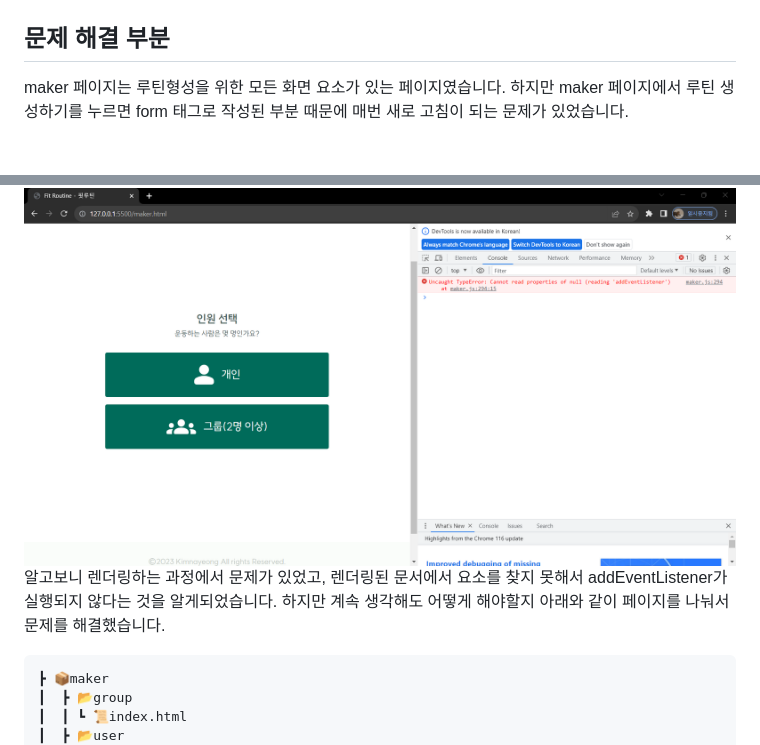
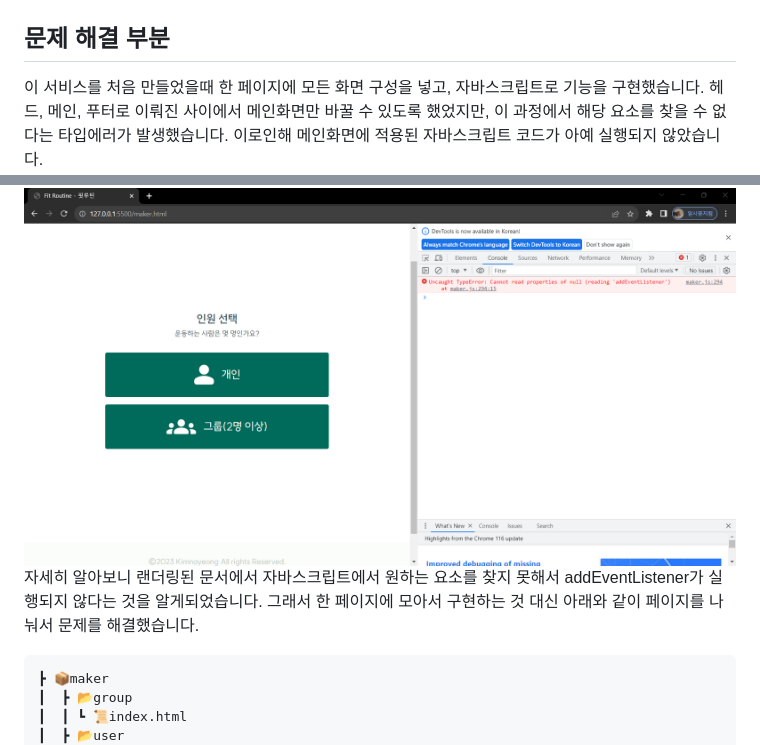
Before and after one commit to nayeongdev/FitRoutine, a Markdown page: README.md, 2 parts joined by grey strips. Drawn GitHub-style; blank space fills up the shorter version.

Commit message:
리드미 문제해결부분 수정

````diff
--- a/README.md
+++ b/README.md
@@ -49,10 +49,10 @@ ChatGPT의 운동 루틴 추천
 |![Alt text](resources/img/readme/group.gif)|그룹맞춤루틴<p>[운동인원선택(그룹), 사용자 정보 입력, 결과 화면, 채팅 페이지]</p> <p>그룹 맞춤형 운동 루틴 형성 페이지입니다.</p><p>드롭다운 메뉴, 라디오 버튼 등을 활용하여 사용자에게 더 편리한 방법을 제공합니다.</p><p>결과화면에서 채팅페이지로 바로 넘어갈 수 있게하여 사용자가 구체적인 정보를 더 원할 때 이용 할 수 있도록 했습니다.</p>|
 
 ## 문제 해결 부분
-maker 페이지는 루틴형성을 위한 모든 화면 요소가 있는 페이지였습니다. 하지만 maker 페이지에서 루틴 생성하기를 누르면 form 태그로 작성된 부분 때문에 매번 새로 고침이 되는 문제가 있었습니다.
+이 서비스를 처음 만들었을때 한 페이지에 모든 화면 구성을 넣고, 자바스크립트로 기능을 구현했습니다. 헤드, 메인, 푸터로 이뤄진 사이에서 메인화면만 바꿀 수 있도록 했었지만, 이 과정에서 해당 요소를 찾을 수 없다는 타입에러가 발생했습니다. 이로인해 메인화면에 적용된 자바스크립트 코드가 아예 실행되지 않았습니다.
 ![Alt text](resources/img/readme/error.png)
-알고보니 렌더링하는 과정에서 문제가 있었고, 렌더링된 문서에서 요소를 찾지 못해서 addEventListener가 실행되지 않다는 것을 알게되었습니다.
-하지만 계속 생각해도 어떻게 해야할지 아래와 같이 페이지를 나눠서 문제를 해결했습니다.
+자세히 알아보니 랜더링된 문서에서 자바스크립트에서 원하는 요소를 찾지 못해서 addEventListener가 실행되지 않다는 것을 알게되었습니다.
+그래서 한 페이지에 모아서 구현하는 것 대신 아래와 같이 페이지를 나눠서 문제를 해결했습니다.
 
 ```
 ┣ 📦maker
````
